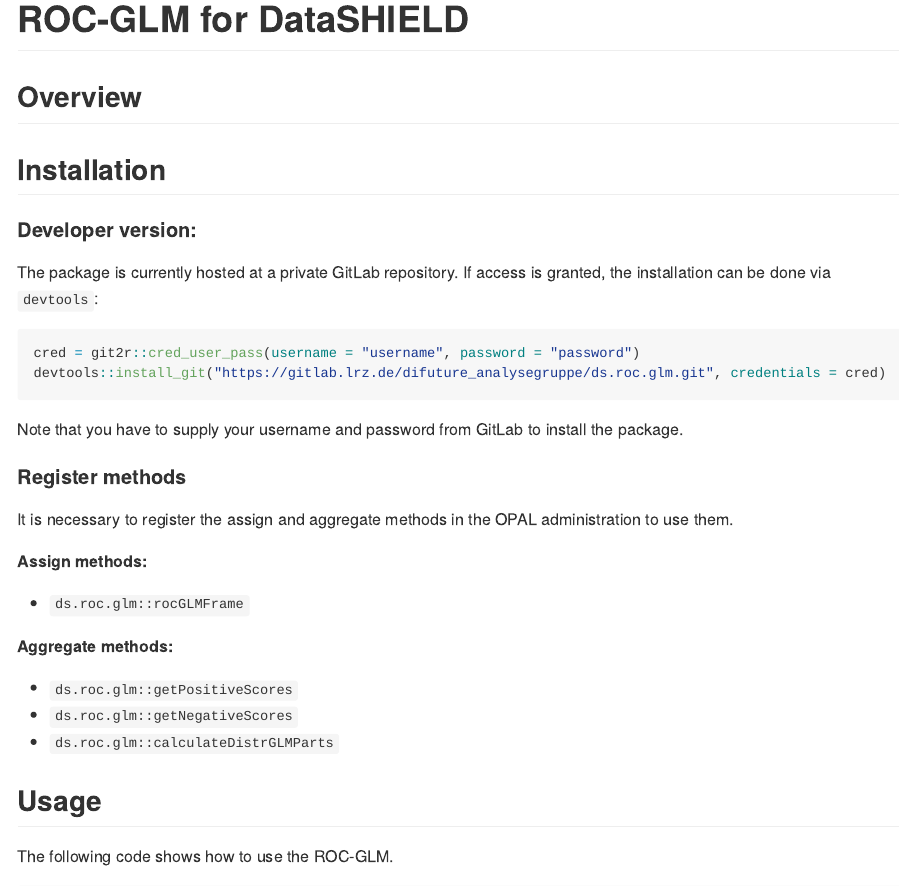
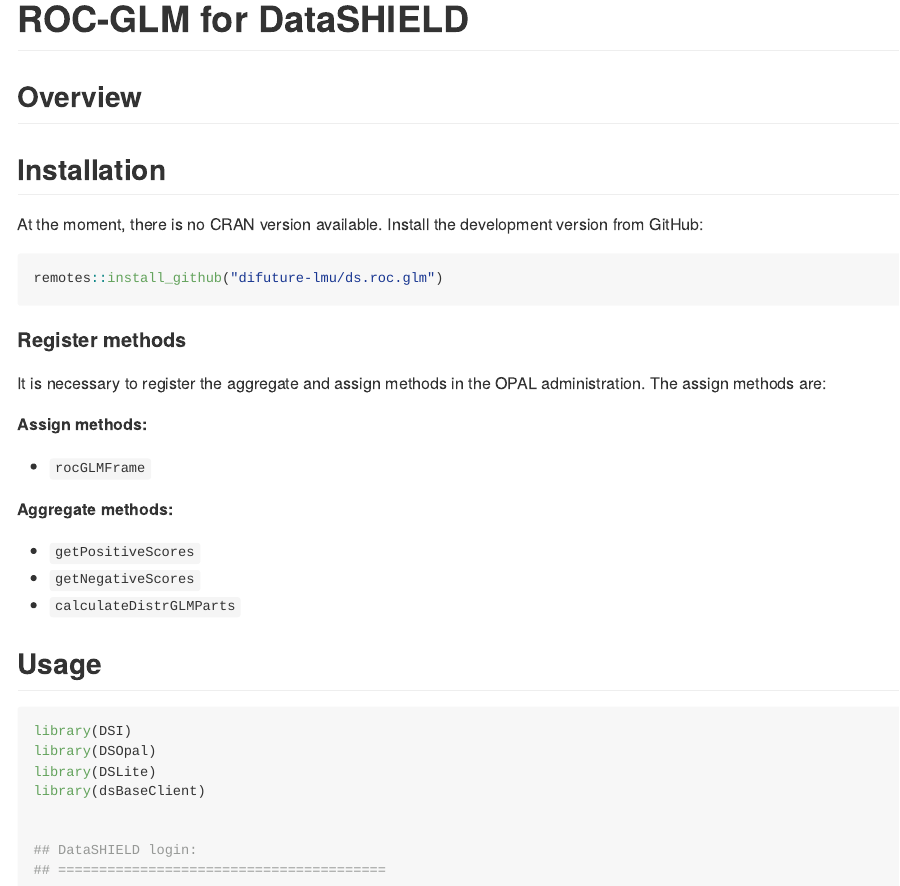
Before and after one commit to difuture-lmu/dsROCGLM, an R Markdown document (README.Rmd): the page in a window 1100 px wide, from its top. Rendered offline with R 4.5, knitr and Pandoc, with nearby package versions; some code elsewhere in the file could not run offline; long lines of code are wrapped; badge pictures from the web are left out.

Commit message:
update README

````diff
--- a/README.Rmd
+++ b/README.Rmd
@@ -21,36 +23,29 @@
 
 ## Installation
 
-#### Developer version:
+At the moment, there is no CRAN version available. Install the development version from GitHub:
 
-The package is currently hosted at a private GitLab repository. If access is granted, the installation can be done via `devtools`:
-
-```r
-cred = git2r::cred_user_pass(username = "username", password = "password")
-devtools::install_git("https://gitlab.lrz.de/difuture_analysegruppe/ds.roc.glm.git", credentials = cred)
+```{r,eval=FALSE}
+remotes::install_github("difuture-lmu/ds.roc.glm")
 ```
-
-Note that you have to supply your username and password from GitLab to install the package.
 
 #### Register methods
 
-It is necessary to register the assign and aggregate methods in the OPAL administration to use them.
+It is necessary to register the aggregate and assign methods in the OPAL administration. The assign methods are:
 
 __Assign methods:__
 
-- `ds.roc.glm::rocGLMFrame`
+- `rocGLMFrame`
 
 __Aggregate methods:__
 
-- `ds.roc.glm::getPositiveScores`
-- `ds.roc.glm::getNegativeScores`
-- `ds.roc.glm::calculateDistrGLMParts`
+- `getPositiveScores`
+- `getNegativeScores`
+- `calculateDistrGLMParts`
 
 ## Usage
 
-The following code shows how to use the ROC-GLM.
-
-```{r}
+```{r, results="hide", warnings=FALSE}
 library(DSI)
 library(DSOpal)
 library(DSLite)
````
Also changed, not shown: README.md, README.Rmd (19 more changed lines).
